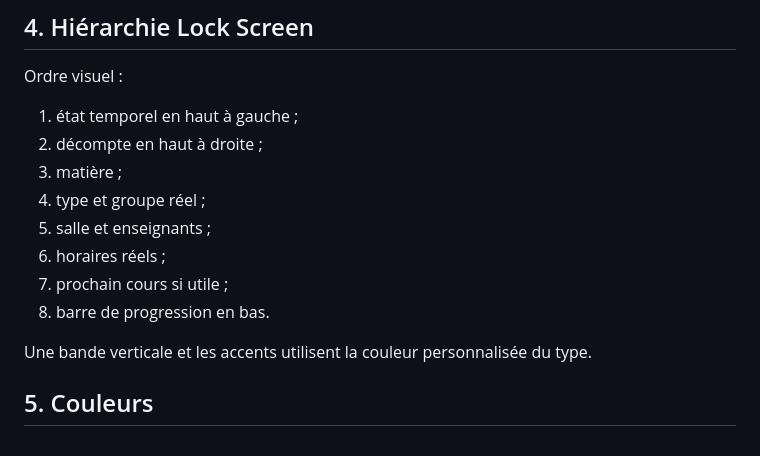
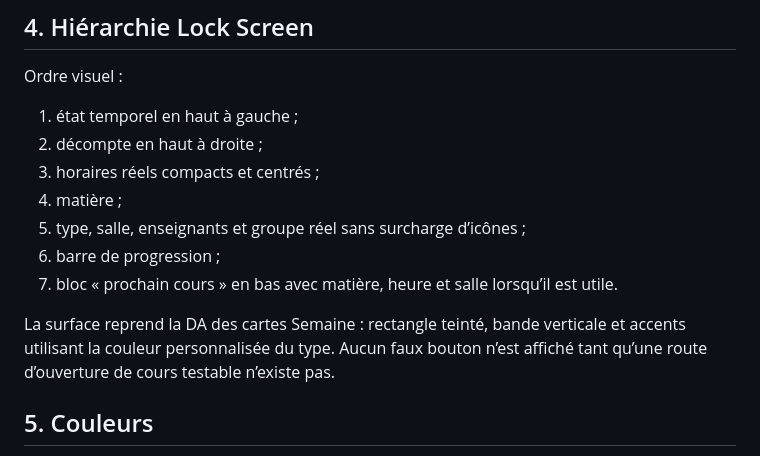
Before and after one commit to Bastian-Noel/Coursly, a Markdown page: docs/LIVE_ACTIVITY.md, the part around the change. Drawn GitHub-style.

Commit message:
Documenter la nouvelle Live Activity

```diff
--- a/docs/LIVE_ACTIVITY.md
+++ b/docs/LIVE_ACTIVITY.md
@@ -36,14 +36,13 @@ Ordre visuel :
 
 1. état temporel en haut à gauche ;
 2. décompte en haut à droite ;
-3. matière ;
-4. type et groupe réel ;
-5. salle et enseignants ;
-6. horaires réels ;
-7. prochain cours si utile ;
-8. barre de progression en bas.
+3. horaires réels compacts et centrés ;
+4. matière ;
+5. type, salle, enseignants et groupe réel sans surcharge d’icônes ;
+6. barre de progression ;
+7. bloc « prochain cours » en bas avec matière, heure et salle lorsqu’il est utile.
 
-Une bande verticale et les accents utilisent la couleur personnalisée du type.
+La surface reprend la DA des cartes Semaine : rectangle teinté, bande verticale et accents utilisant la couleur personnalisée du type. Aucun faux bouton n’est affiché tant qu’une route d’ouverture de cours testable n’existe pas.
 
 ## 5. Couleurs
 
```
